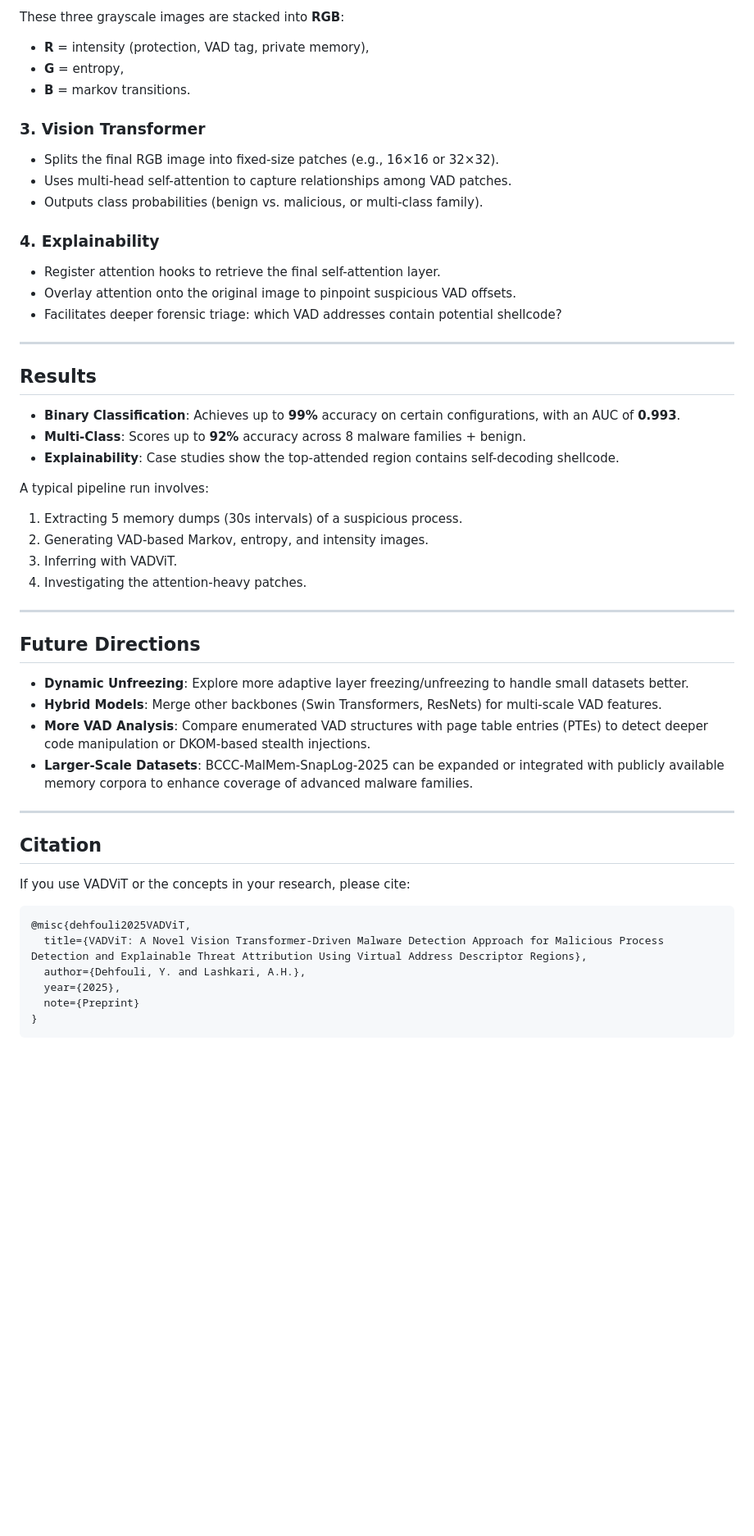
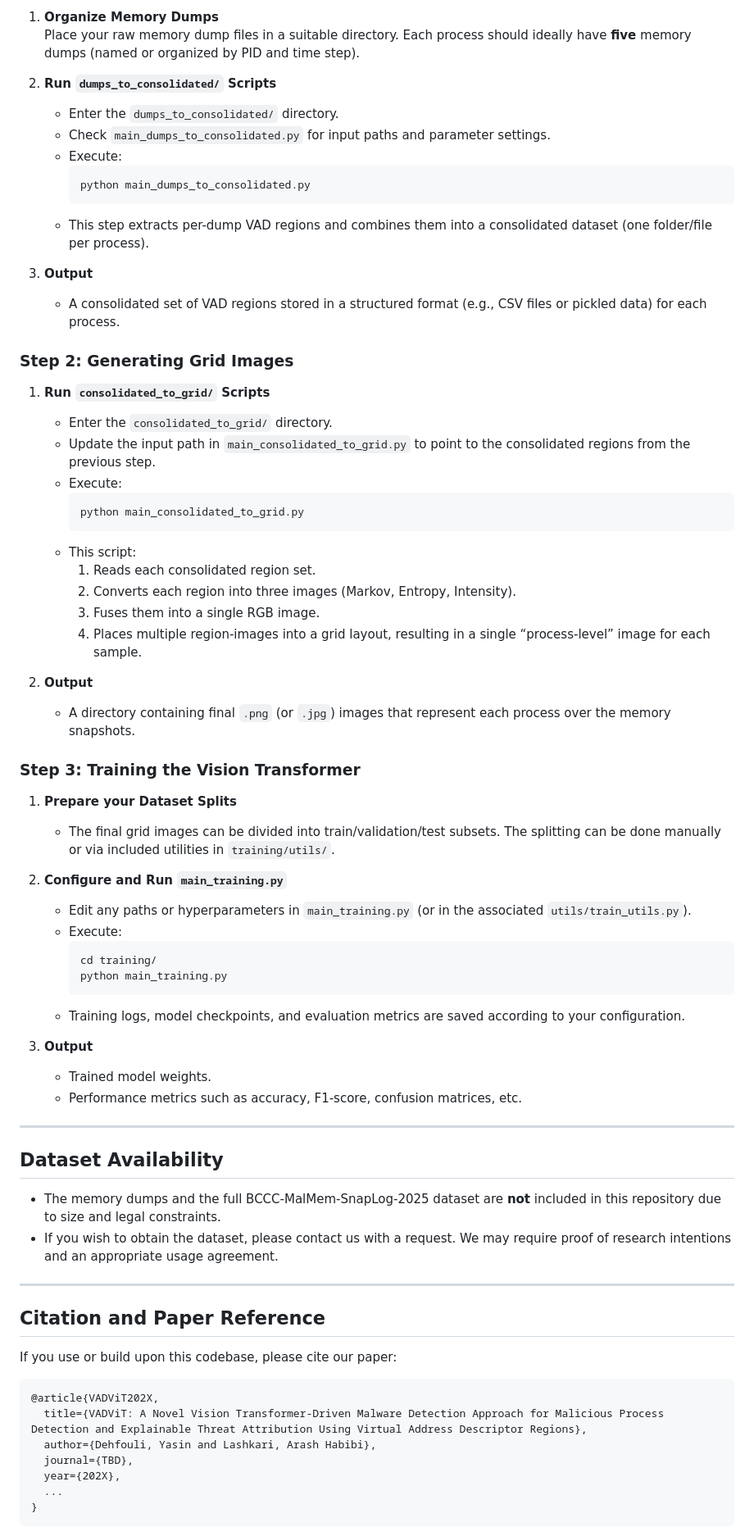
Before and after one commit to YaCnDehfuli/VADViT, a Markdown page: README.md, the part around the change printed below. Shown: that part at 82% size. Rendered like a GitHub page; blank space fills up the shorter version.

````diff
--- a/README.md
+++ b/README.md
@@ -137,53 +100,74 @@ VADViT
 
-These three grayscale images are stacked into **RGB**:
-- **R** = intensity (protection, VAD tag, private memory),
-- **G** = entropy,
-- **B** = markov transitions.
+1. **Organize Memory Dumps**
+   Place your raw memory dump files in a suitable directory. Each process should ideally have **five** memory dumps (named or organized by PID and time step).
 
-### 3. Vision Transformer
-- Splits the final RGB image into fixed-size patches (e.g., 16×16 or 32×32).
-- Uses multi-head self-attention to capture relationships among VAD patches.
-- Outputs class probabilities (benign vs. malicious, or multi-class family).
+2. **Run `dumps_to_consolidated/` Scripts**
+   - Enter the `dumps_to_consolidated/` directory.
+   - Check `main_dumps_to_consolidated.py` for input paths and parameter settings.
+   - Execute:
+     ```bash
+     python main_dumps_to_consolidated.py
+     ```
+   - This step extracts per-dump VAD regions and combines them into a consolidated dataset (one folder/file per process).
 
-### 4. Explainability
-- Register attention hooks to retrieve the final self-attention layer.
-- Overlay attention onto the original image to pinpoint suspicious VAD offsets.
-- Facilitates deeper forensic triage: which VAD addresses contain potential shellcode?
+3. **Output**
+   - A consolidated set of VAD regions stored in a structured format (e.g., CSV files or pickled data) for each process.
+
+### Step 2: Generating Grid Images
+
+1. **Run `consolidated_to_grid/` Scripts**
+   - Enter the `consolidated_to_grid/` directory.
+   - Update the input path in `main_consolidated_to_grid.py` to point to the consolidated regions from the previous step.
+   - Execute:
+     ```bash
+     python main_consolidated_to_grid.py
+     ```
+   - This script:
+     1. Reads each consolidated region set.
+     2. Converts each region into three images (Markov, Entropy, Intensity).
+     3. Fuses them into a single RGB image.
+     4. Places multiple region-images into a grid layout, resulting in a single “process-level” image for each sample.
+
+2. **Output**
+   - A directory containing final `.png` (or `.jpg`) images that represent each process over the memory snapshots.
+
+### Step 3: Training the Vision Transformer
+
+1. **Prepare your Dataset Splits**
+   - The final grid images can be divided into train/validation/test subsets. The splitting can be done manually or via included utilities in `training/utils/`.
+
+2. **Configure and Run `main_training.py`**
+   - Edit any paths or hyperparameters in `main_training.py` (or in the associated `utils/train_utils.py`).
+   - Execute:
+     ```bash
+     cd training/
+     python main_training.py
+     ```
+   - Training logs, model checkpoints, and evaluation metrics are saved according to your configuration.
+
+3. **Output**
+   - Trained model weights.
+   - Performance metrics such as accuracy, F1-score, confusion matrices, etc.
 
 ---
 
-## Results
+## Dataset Availability
 
-- **Binary Classification**: Achieves up to **99%** accuracy on certain configurations, with an AUC of **0.993**.
-- **Multi-Class**: Scores up to **92%** accuracy across 8 malware families + benign.
-- **Explainability**: Case studies show the top-attended region contains self-decoding shellcode.
-
-A typical pipeline run involves:
-1. Extracting 5 memory dumps (30s intervals) of a suspicious process.
-2. Generating VAD-based Markov, entropy, and intensity images.
-3. Inferring with VADViT.
-4. Investigating the attention-heavy patches.
+- The memory dumps and the full BCCC-MalMem-SnapLog-2025 dataset are **not** included in this repository due to size and legal constraints.
+- If you wish to obtain the dataset, please contact us with a request. We may require proof of research intentions and an appropriate usage agreement.
 
 ---
 
-## Future Directions
+## Citation and Paper Reference
 
-- **Dynamic Unfreezing**: Explore more adaptive layer freezing/unfreezing to handle small datasets better.
-- **Hybrid Models**: Merge other backbones (Swin Transformers, ResNets) for multi-scale VAD features.
-- **More VAD Analysis**: Compare enumerated VAD structures with page table entries (PTEs) to detect deeper code manipulation or DKOM-based stealth injections.
-- **Larger-Scale Datasets**: BCCC-MalMem-SnapLog-2025 can be expanded or integrated with publicly available memory corpora to enhance coverage of advanced malware families.
-
----
-
-## Citation
-
-If you use VADViT or the concepts in your research, please cite:
+If you use or build upon this codebase, please cite our paper:
 
 ```
-@misc{dehfouli2025VADViT,
+@article{VADViT202X,
   title={VADViT: A Novel Vision Transformer-Driven Malware Detection Approach for Malicious Process Detection and Explainable Threat Attribution Using Virtual Address Descriptor Regions},
-  author={Dehfouli, Y. and Lashkari, A.H.},
-  year={2025},
-  note={Preprint}
+  author={Dehfouli, Yasin and Lashkari, Arash Habibi},
+  journal={TBD},
+  year={202X},
+  ...
 }
 ```
````
Also changed, not shown: other parts of README.md (+81 -114 lines).
